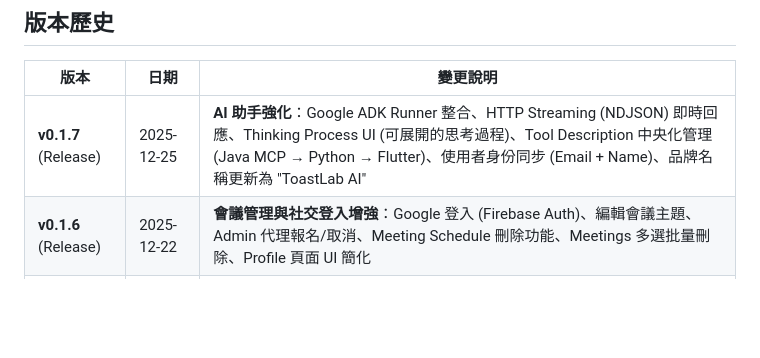
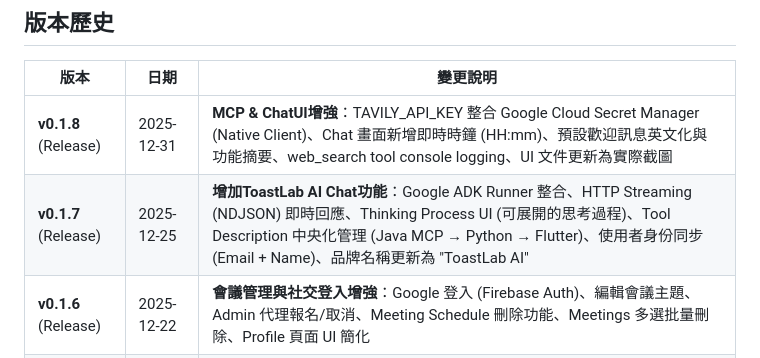
Before and after one commit to skipandsnow/toastlabplus, a Markdown page: README.md, the part around the change. GitHub-like rendering; blank space fills up the shorter version.

```diff
--- a/README.md
+++ b/README.md
@@ -133,7 +133,8 @@ toastlabplus/
 
 | 版本 | 日期 | 變更說明 |
 |------|------|----------|
-| **v0.1.7** (Release) | 2025-12-25 | **AI 助手強化**：Google ADK Runner 整合、HTTP Streaming (NDJSON) 即時回應、Thinking Process UI (可展開的思考過程)、Tool Description 中央化管理 (Java MCP → Python → Flutter)、使用者身份同步 (Email + Name)、品牌名稱更新為 "ToastLab AI" |
+| **v0.1.8** (Release) | 2025-12-31 | **MCP & ChatUI增強**：TAVILY_API_KEY 整合 Google Cloud Secret Manager (Native Client)、Chat 畫面新增即時時鐘 (HH:mm)、預設歡迎訊息英文化與功能摘要、web_search tool console logging、UI 文件更新為實際截圖 |
+| **v0.1.7** (Release) | 2025-12-25 | **增加ToastLab AI Chat功能**：Google ADK Runner 整合、HTTP Streaming (NDJSON) 即時回應、Thinking Process UI (可展開的思考過程)、Tool Description 中央化管理 (Java MCP → Python → Flutter)、使用者身份同步 (Email + Name)、品牌名稱更新為 "ToastLab AI" |
 | **v0.1.6** (Release) | 2025-12-22 | **會議管理與社交登入增強**：Google 登入 (Firebase Auth)、編輯會議主題、Admin 代理報名/取消、Meeting Schedule 刪除功能、Meetings 多選批量刪除、Profile 頁面 UI 簡化 |
 | **v0.1.5** (Release) | 2025-12-21 | **CI/CD 重整與系統優化**：GitHub Workflow 拆分為 5 個獨立手動觸發 (E2E/MCP Server/Chat Backend/iOS/Flutter Web)、JDK 25 升級、LibreOffice PDF 生成 Windows 相容修正、HikariCP 連線池限制、iOS share_plus 修正、MCP Server 記憶體調整至 1GB |
 | **v0.1.4** (Release) | 2025-12-19 | **Club Admin 管理與 UI 優化**：新增版本資訊與 Release Notes 頁面、登入頁面顯示版本與版權、修正未正確顯示當前 Club Admin、修正 Club 更新後 UI 未刷新問題、修正 Snackbar 重複顯示、修正 Remove Club Admin API 錯誤、Web metadata 更新 |
```
Also changed, not shown: docs/11-ui-mockups.md (+4 -4 lines), docs/images/ui_chat_actual.png (added), docs/images/ui_home_actual.png (added), docs/images/ui_login_actual.png (added), docs/images/ui_meeting_list_actual.png (added), 11 other files.
